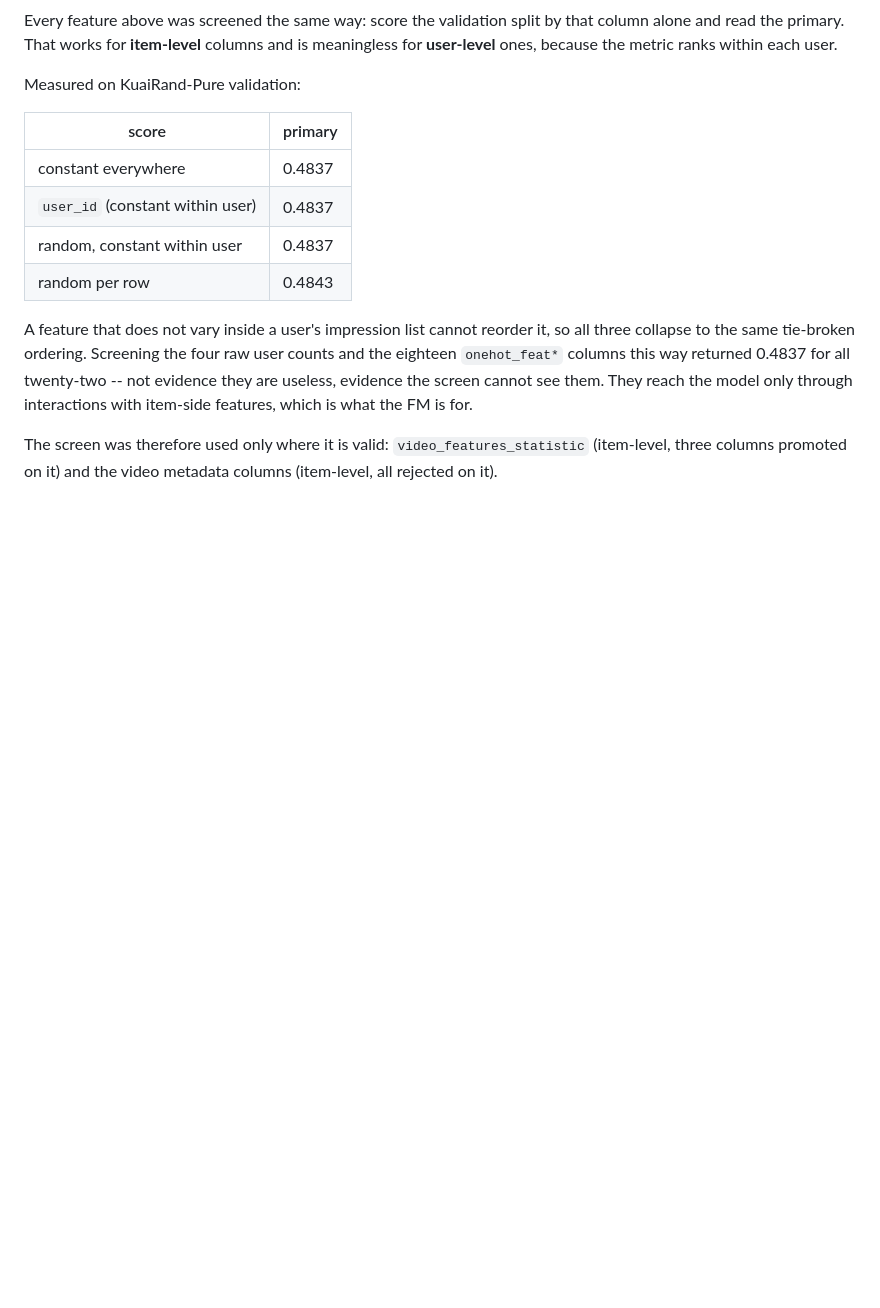
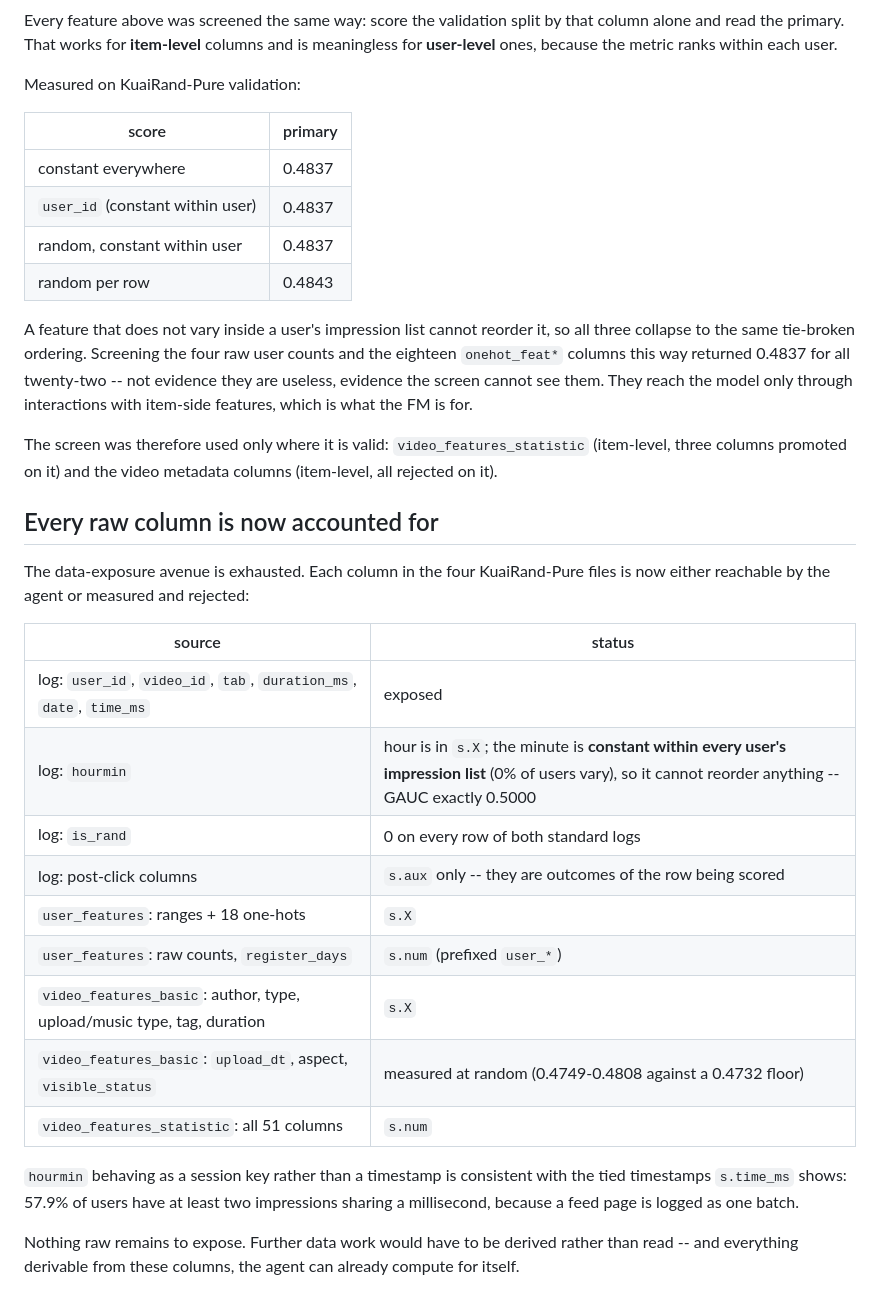
Before and after one commit to l2holV4l2u/TikTok-TechJam-2026, a Markdown page: research/transfer-1k.md, the part around the change. GitHub-like rendering; blank space fills up the shorter version.

Commit message:
Account for every raw column: the data-exposure avenue is exhausted

```diff
--- a/research/transfer-1k.md
+++ b/research/transfer-1k.md
@@ -149,3 +149,27 @@ with item-side features, which is what the FM is for.
 
 The screen was therefore used only where it is valid: `video_features_statistic` (item-level,
 three columns promoted on it) and the video metadata columns (item-level, all rejected on it).
+
+## Every raw column is now accounted for
+
+The data-exposure avenue is exhausted. Each column in the four KuaiRand-Pure files is now either
+reachable by the agent or measured and rejected:
+
+| source | status |
+|---|---|
+| log: `user_id`, `video_id`, `tab`, `duration_ms`, `date`, `time_ms` | exposed |
+| log: `hourmin` | hour is in `s.X`; the minute is **constant within every user's impression list** (0% of users vary), so it cannot reorder anything -- GAUC exactly 0.5000 |
+| log: `is_rand` | 0 on every row of both standard logs |
+| log: post-click columns | `s.aux` only -- they are outcomes of the row being scored |
+| `user_features`: ranges + 18 one-hots | `s.X` |
+| `user_features`: raw counts, `register_days` | `s.num` (prefixed `user_*`) |
+| `video_features_basic`: author, type, upload/music type, tag, duration | `s.X` |
+| `video_features_basic`: `upload_dt`, aspect, `visible_status` | measured at random (0.4749-0.4808 against a 0.4732 floor) |
+| `video_features_statistic`: all 51 columns | `s.num` |
+
+`hourmin` behaving as a session key rather than a timestamp is consistent with the tied
+timestamps `s.time_ms` shows: 57.9% of users have at least two impressions sharing a millisecond,
+because a feed page is logged as one batch.
+
+Nothing raw remains to expose. Further data work would have to be derived rather than read --
+and everything derivable from these columns, the agent can already compute for itself.
```
